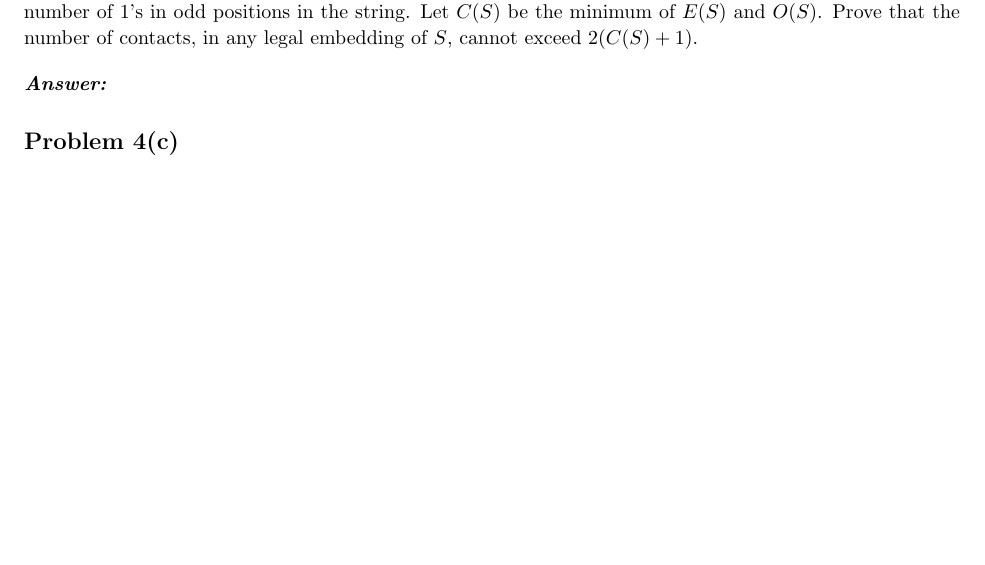
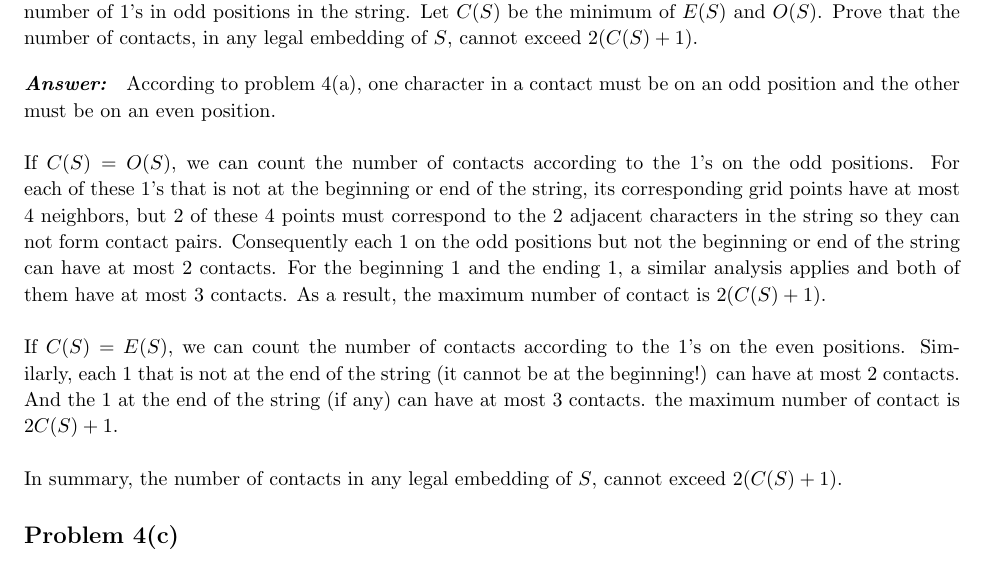
Before and after one commit to huragok/Assignments_ECS_222A, a LaTeX problem sheet (HW1/Document/document.tex): part of page 8 of 8, cut so that both start at the same text, the shorter picture padded with empty space. Compiled offline with pdfLaTeX.

Commit message:
Problem 4b proved.

```diff
--- a/HW1/Document/document.tex
+++ b/HW1/Document/document.tex
@@ -588,7 +588,30 @@
             \vspace{10pt}
 
             \problemAnswer{
-            }
+                According to problem 4(a), one character in a contact must be
+                on an odd position and the other must be on an even position.
+                \\\\
+                If $C(S) = O(S)$, we can count the number of contacts according
+                to the 1's on the odd positions. For each of these 1's that is
+                not at the beginning or end of the string, its corresponding
+                grid points have at most 4 neighbors, but 2 of these 4 points
+                must correspond to the 2 adjacent characters in the string so
+                they can not form contact pairs. Consequently each 1 on the odd
+                positions but not the beginning or end of the string can have at
+                most 2 contacts. For the beginning 1 and the ending 1, a similar
+                analysis applies and both of them have at most 3 contacts. As a
+                result, the maximum number of contact is $2(C(S) + 1)$.
+                \\\\
+                If $C(S) = E(S)$,  we can count the number of contacts according
+                to the 1's on the even positions. Similarly, each 1 that is not
+                at the end of the string (it cannot be at the beginning!) can
+                have at most 2 contacts. And the 1 at the end of the string (if
+                any) can have at most 3 contacts. the maximum number of contact
+                is $2C(S) + 1$.
+                \\\\
+                In summary, the number of contacts in any legal embedding of
+                $S$, cannot exceed $2(C(S) + 1)$.
+             }
         \end{homeworkSection}
 
         \begin{homeworkSection}{\homeworkProblemName(c)}
```
Also changed, not shown: HW1/Document/document.pdf.
